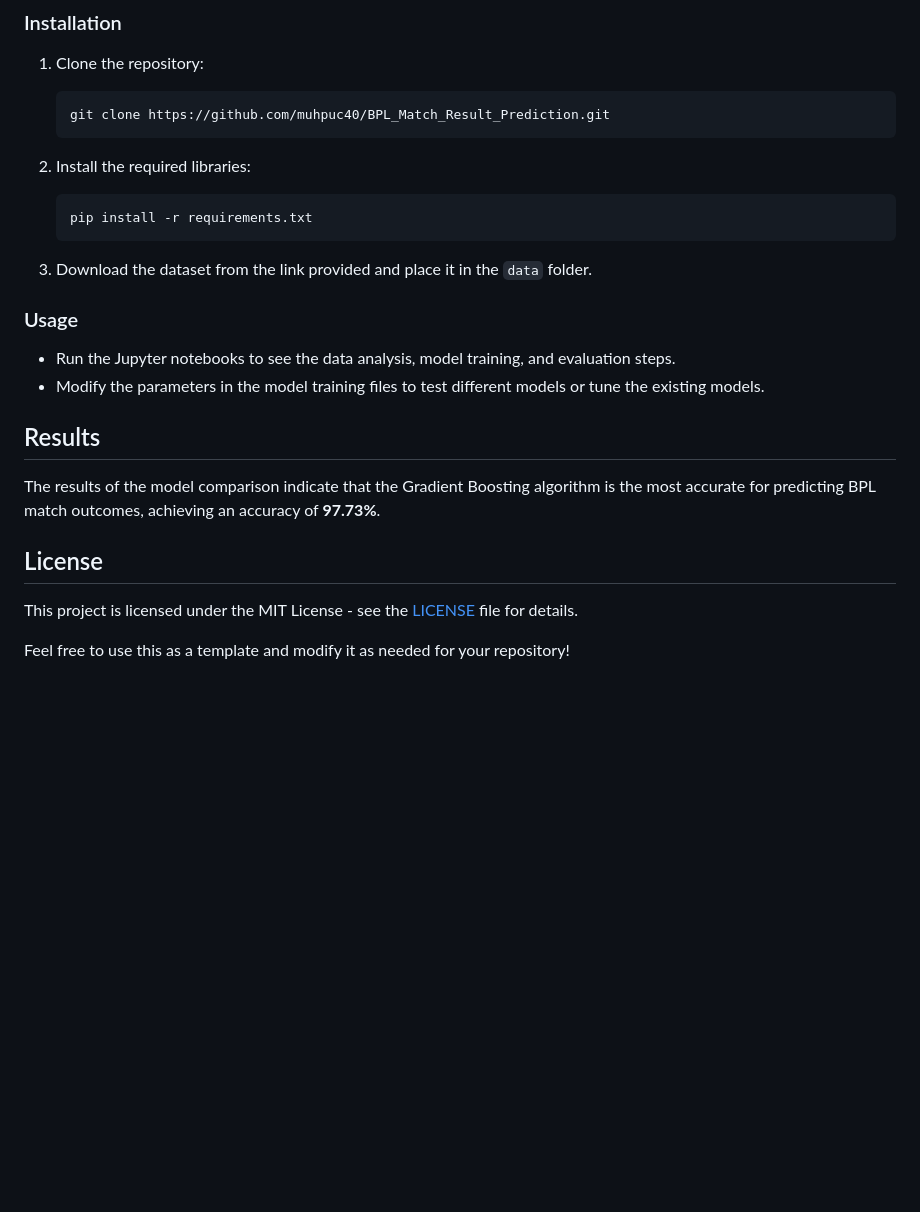
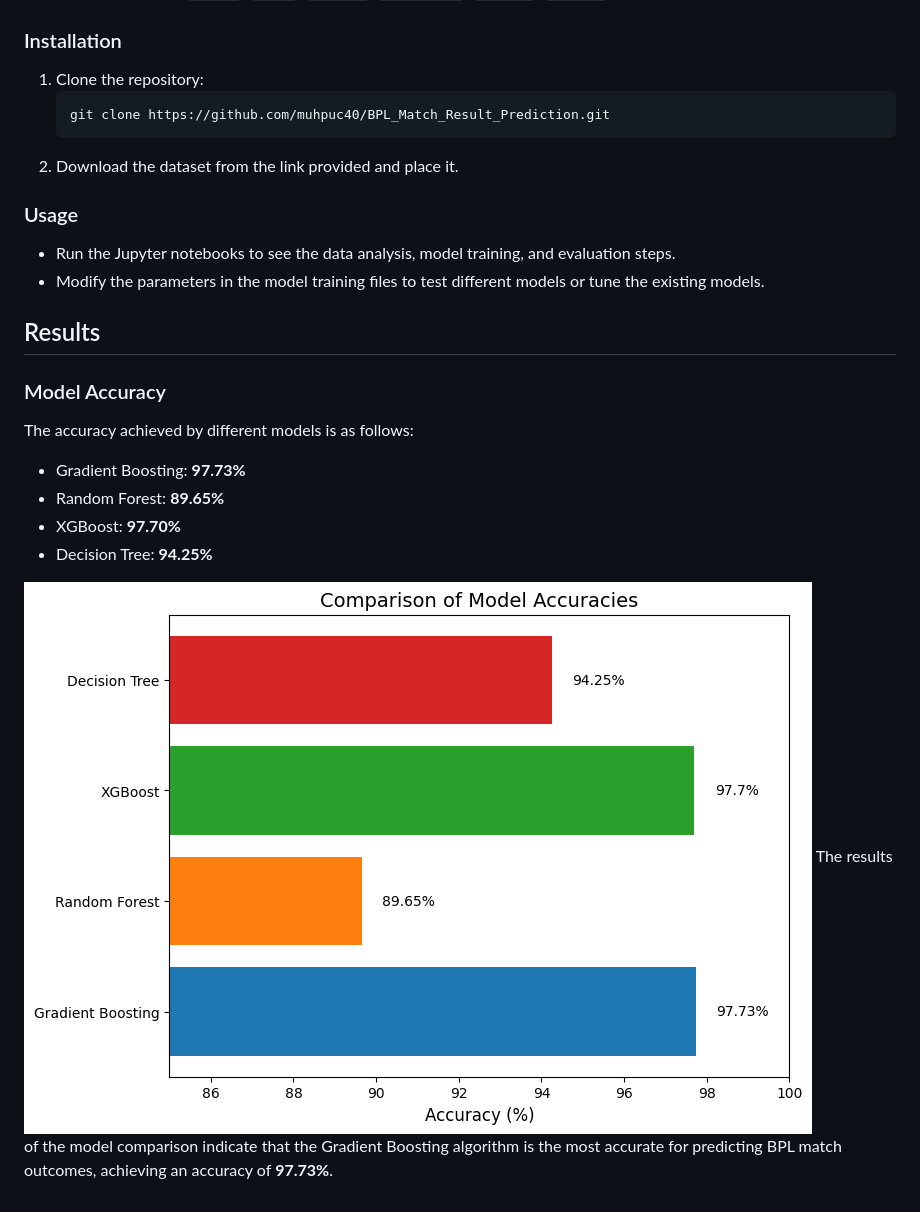
Before and after one commit to muhpuc40/BPL_Match_Result_Prediction, a Markdown page: README.md, the part around the change printed below. GitHub-like rendering; blank space fills up the shorter version.

````diff
--- a/README.md
+++ b/README.md
@@ -37,12 +25,7 @@ You can access the dataset [here](https://www.kaggle.com/datasets/minhajuddinhas
    ```bash
    git clone https://github.com/muhpuc40/BPL_Match_Result_Prediction.git
    ```
-2. Install the required libraries:
-   ```bash
-   pip install -r requirements.txt
-   ```
-
-3. Download the dataset from the link provided and place it in the `data` folder.
+2. Download the dataset from the link provided and place it.
 
 ### Usage
 
@@ -50,11 +33,14 @@ You can access the dataset [here](https://www.kaggle.com/datasets/minhajuddinhas
 - Modify the parameters in the model training files to test different models or tune the existing models.
 
 ## Results
+### Model Accuracy
 
+The accuracy achieved by different models is as follows:
+
+- Gradient Boosting: **97.73%**
+- Random Forest: **89.65%**
+- XGBoost: **97.70%**
+- Decision Tree: **94.25%**
+
+![Model Accuracies](ac.png)
 The results of the model comparison indicate that the Gradient Boosting algorithm is the most accurate for predicting BPL match outcomes, achieving an accuracy of **97.73%**.
-
-## License
-
-This project is licensed under the MIT License - see the [LICENSE](LICENSE) file for details.
-
-Feel free to use this as a template and modify it as needed for your repository!
````
Also changed, not shown: other parts of README.md (+3 -15 lines), md.png (added).
